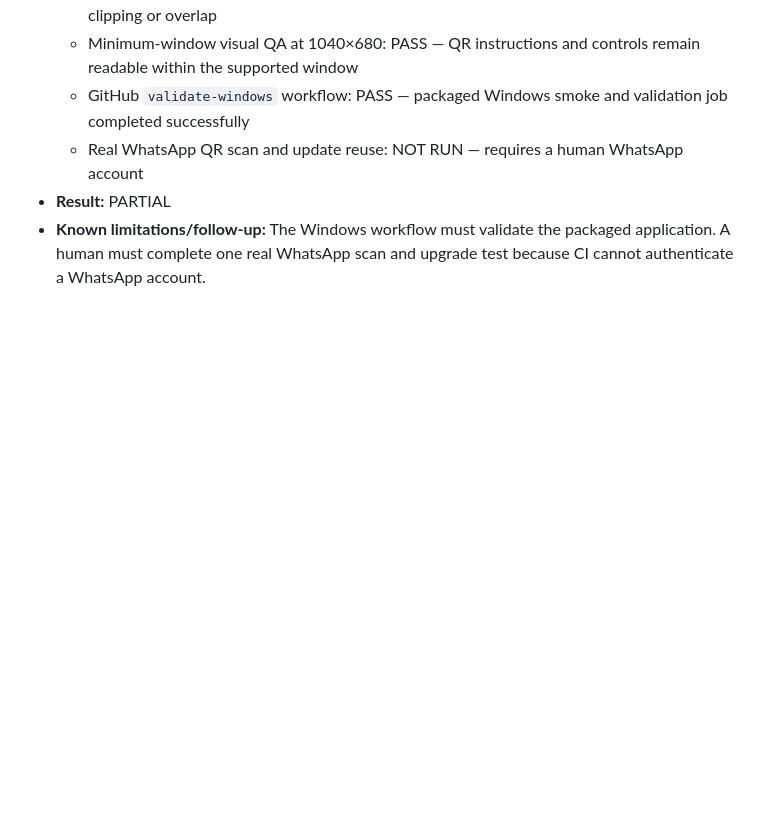
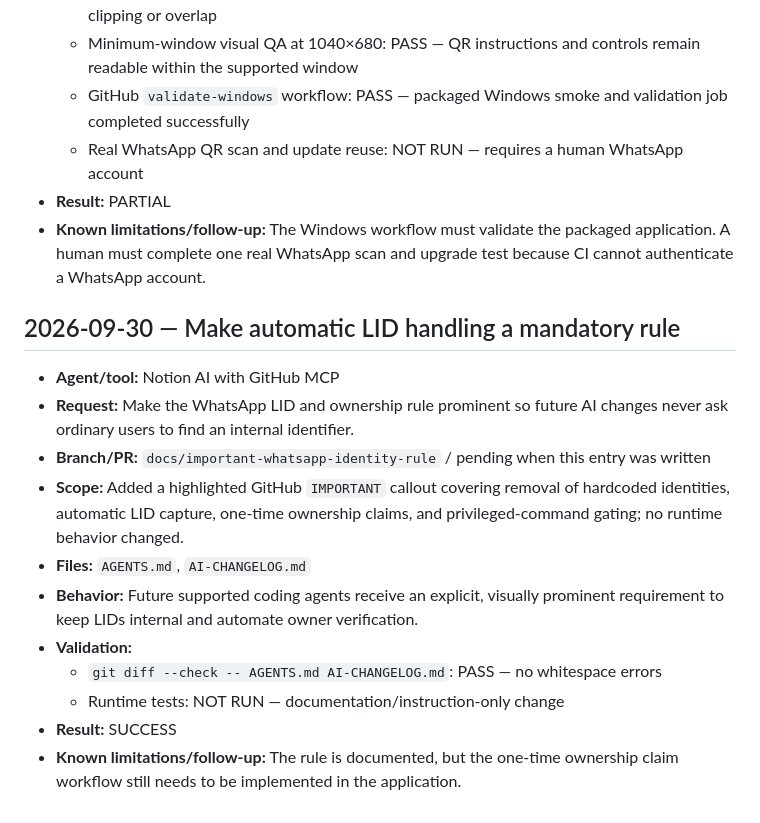
Before and after one commit to Tareq612345/whatsapp-admin-bot, a Markdown page: AI-CHANGELOG.md, the part around the change. Rendered like a GitHub page; blank space fills up the shorter version.

Commit message:
Highlight mandatory WhatsApp identity and LID rules
Add a prominent IMPORTANT callout requiring automatic LID handling, one-time ownership claims, and removal of hardcoded real identities.

```diff
--- a/AI-CHANGELOG.md
+++ b/AI-CHANGELOG.md
@@ -35,3 +35,17 @@ This append-only file records AI-assisted repository changes, their validation,
   - Real WhatsApp QR scan and update reuse: NOT RUN — requires a human WhatsApp account
 - **Result:** PARTIAL
 - **Known limitations/follow-up:** The Windows workflow must validate the packaged application. A human must complete one real WhatsApp scan and upgrade test because CI cannot authenticate a WhatsApp account.
+
+## 2026-09-30 — Make automatic LID handling a mandatory rule
+
+- **Agent/tool:** Notion AI with GitHub MCP
+- **Request:** Make the WhatsApp LID and ownership rule prominent so future AI changes never ask ordinary users to find an internal identifier.
+- **Branch/PR:** `docs/important-whatsapp-identity-rule` / pending when this entry was written
+- **Scope:** Added a highlighted GitHub `IMPORTANT` callout covering removal of hardcoded identities, automatic LID capture, one-time ownership claims, and privileged-command gating; no runtime behavior changed.
+- **Files:** `AGENTS.md`, `AI-CHANGELOG.md`
+- **Behavior:** Future supported coding agents receive an explicit, visually prominent requirement to keep LIDs internal and automate owner verification.
+- **Validation:**
+  - `git diff --check -- AGENTS.md AI-CHANGELOG.md`: PASS — no whitespace errors
+  - Runtime tests: NOT RUN — documentation/instruction-only change
+- **Result:** SUCCESS
+- **Known limitations/follow-up:** The rule is documented, but the one-time ownership claim workflow still needs to be implemented in the application.
```
Also changed, not shown: AGENTS.md (+11 -0 lines).
